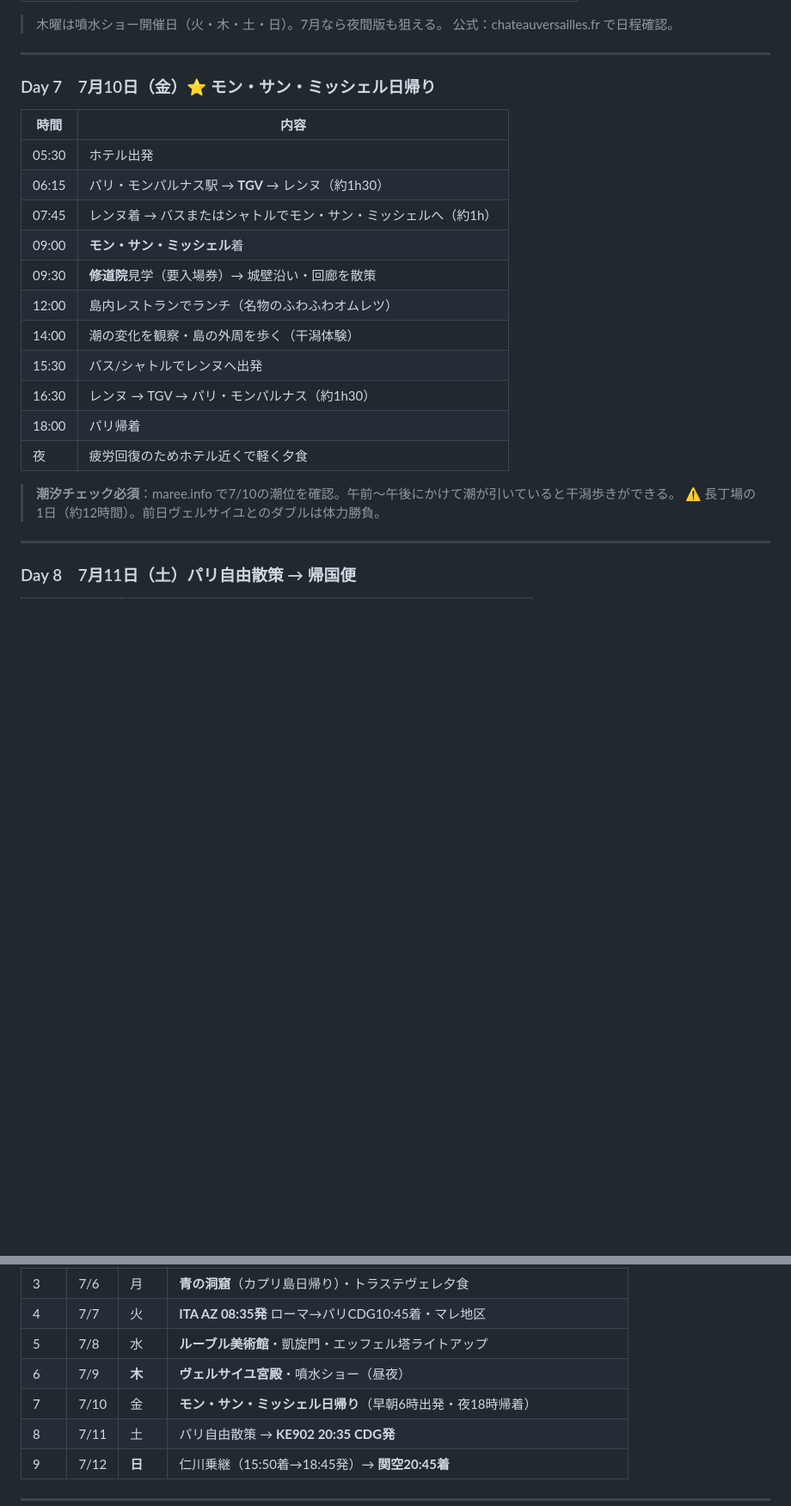
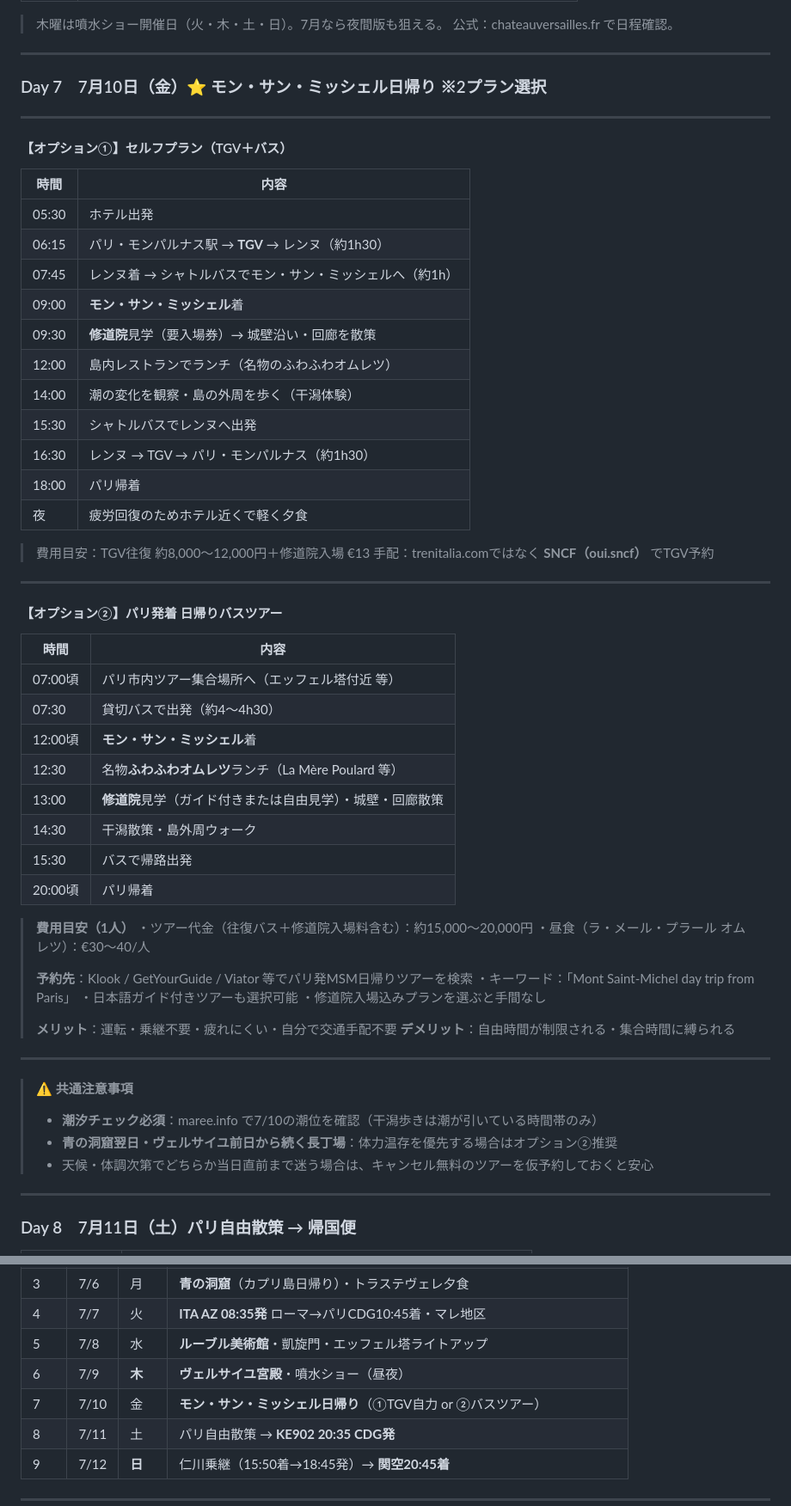
Before and after one commit to MasatoshiSano/travel, a Markdown page: schedule_ke.md, 2 parts joined by grey strips. Shown at 86% size. Drawn GitHub-style; blank space fills up the shorter version.

Commit message:
Day 7 モン・サン・ミッシェルを2オプション形式に変更
- オプション①: セルフプラン（TGV＋シャトルバス）- 既存プラン
- オプション②: パリ発着日帰りバスツアー（Klook等・ガイド付き・約15,000〜20,000円）
- ラ・メール・プラール オムレツなど食事情報を追加
- 体力面での比較・メリット・デメリットを明記

https://claude.ai/code/session_012xGRUUcY1PXBfR4ChEe4yA

```diff
--- a/schedule_ke.md
+++ b/schedule_ke.md
@@ -163,24 +163,62 @@
 
 ---
 
-### Day 7　7月10日（金）⭐ モン・サン・ミッシェル日帰り
+### Day 7　7月10日（金）⭐ モン・サン・ミッシェル日帰り ※2プラン選択
+
+---
+
+#### 【オプション①】セルフプラン（TGV＋バス）
 
 | 時間 | 内容 |
 |------|------|
 | 05:30 | ホテル出発 |
 | 06:15 | パリ・モンパルナス駅 → **TGV** → レンヌ（約1h30） |
-| 07:45 | レンヌ着 → バスまたはシャトルでモン・サン・ミッシェルへ（約1h） |
+| 07:45 | レンヌ着 → シャトルバスでモン・サン・ミッシェルへ（約1h） |
 | 09:00 | **モン・サン・ミッシェル**着 |
 | 09:30 | **修道院**見学（要入場券）→ 城壁沿い・回廊を散策 |
 | 12:00 | 島内レストランでランチ（名物のふわふわオムレツ） |
 | 14:00 | 潮の変化を観察・島の外周を歩く（干潟体験） |
-| 15:30 | バス/シャトルでレンヌへ出発 |
+| 15:30 | シャトルバスでレンヌへ出発 |
 | 16:30 | レンヌ → TGV → パリ・モンパルナス（約1h30） |
 | 18:00 | パリ帰着 |
 | 夜 | 疲労回復のためホテル近くで軽く夕食 |
 
-> **潮汐チェック必須**：maree.info で7/10の潮位を確認。午前〜午後にかけて潮が引いていると干潟歩きができる。
-> ⚠️ 長丁場の1日（約12時間）。前日ヴェルサイユとのダブルは体力勝負。
+> 費用目安：TGV往復 約8,000〜12,000円＋修道院入場 €13
+> 手配：trenitalia.comではなく **SNCF（oui.sncf）** でTGV予約
+
+---
+
+#### 【オプション②】パリ発着 日帰りバスツアー
+
+| 時間 | 内容 |
+|------|------|
+| 07:00頃 | パリ市内ツアー集合場所へ（エッフェル塔付近 等） |
+| 07:30 | 貸切バスで出発（約4〜4h30） |
+| 12:00頃 | **モン・サン・ミッシェル**着 |
+| 12:30 | 名物**ふわふわオムレツ**ランチ（La Mère Poulard 等） |
+| 13:00 | **修道院**見学（ガイド付きまたは自由見学）・城壁・回廊散策 |
+| 14:30 | 干潟散策・島外周ウォーク |
+| 15:30 | バスで帰路出発 |
+| 20:00頃 | パリ帰着 |
+
+> **費用目安（1人）**
+> ・ツアー代金（往復バス＋修道院入場料含む）：約15,000〜20,000円
+> ・昼食（ラ・メール・プラール オムレツ）：€30〜40/人
+>
+> **予約先**：Klook / GetYourGuide / Viator 等でパリ発MSM日帰りツアーを検索
+> ・キーワード：「Mont Saint-Michel day trip from Paris」
+> ・日本語ガイド付きツアーも選択可能
+> ・修道院入場込みプランを選ぶと手間なし
+>
+> **メリット**：運転・乗継不要・疲れにくい・自分で交通手配不要
+> **デメリット**：自由時間が制限される・集合時間に縛られる
+
+---
+
+> ⚠️ **共通注意事項**
+> - **潮汐チェック必須**：maree.info で7/10の潮位を確認（干潟歩きは潮が引いている時間帯のみ）
+> - **青の洞窟翌日・ヴェルサイユ前日から続く長丁場**：体力温存を優先する場合はオプション②推奨
+> - 天候・体調次第でどちらか当日直前まで迷う場合は、キャンセル無料のツアーを仮予約しておくと安心
 
 ---
 
@@ -237,7 +275,7 @@
 | 4 | 7/7 | 火 | **ITA AZ 08:35発** ローマ→パリCDG10:45着・マレ地区 |
 | 5 | 7/8 | 水 | **ルーブル美術館**・凱旋門・エッフェル塔ライトアップ |
 | 6 | 7/9 | **木** | **ヴェルサイユ宮殿**・噴水ショー（昼夜） |
-| 7 | 7/10 | 金 | **モン・サン・ミッシェル日帰り**（早朝6時出発・夜18時帰着） |
+| 7 | 7/10 | 金 | **モン・サン・ミッシェル日帰り**（①TGV自力 or ②バスツアー） |
 | 8 | 7/11 | 土 | パリ自由散策 → **KE902 20:35 CDG発** |
 | 9 | 7/12 | **日** | 仁川乗継（15:50着→18:45発）→ **関空20:45着** |
 
```
